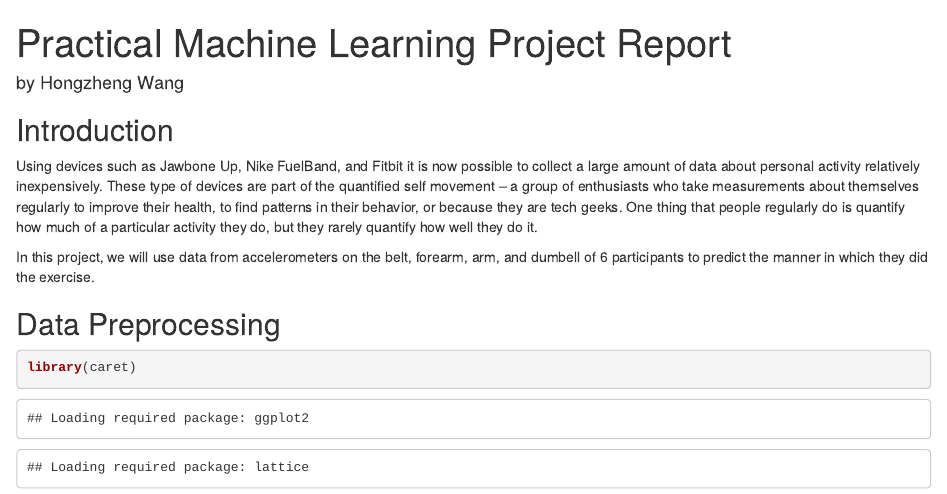
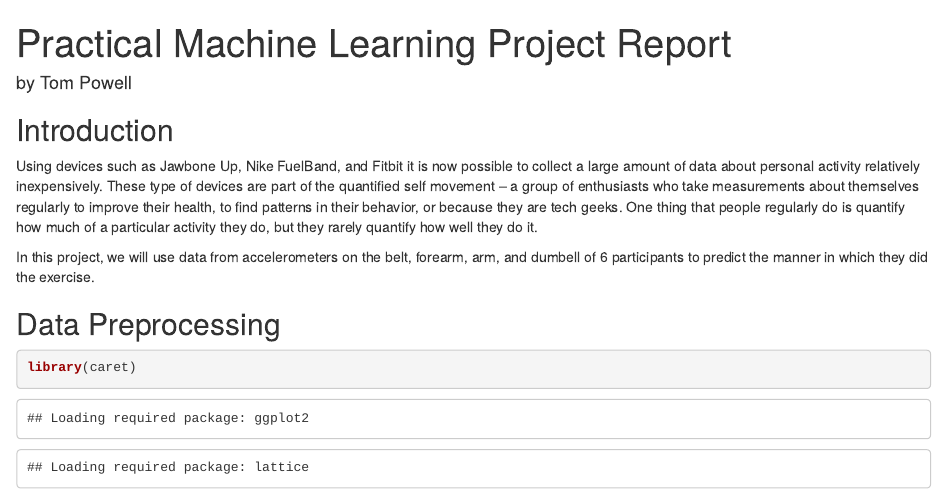
Before and after one commit to tomvilla28/Practical-Machine-Learning, an R Markdown document (report.Rmd): the page in a window 1100 px wide, from its top. Rendered offline with R 4.5, knitr and Pandoc, with nearby package versions; some code elsewhere in the file could not run offline.

Commit message:
Update report.Rmd

```diff
--- a/report.Rmd
+++ b/report.Rmd
@@ -1,6 +1,6 @@
 ---
 title: Practical Machine Learning Project Report
-author: "by Hongzheng Wang"
+author: "by Tom Powell"
 output:
   html_document:
     fig_height: 9
```
